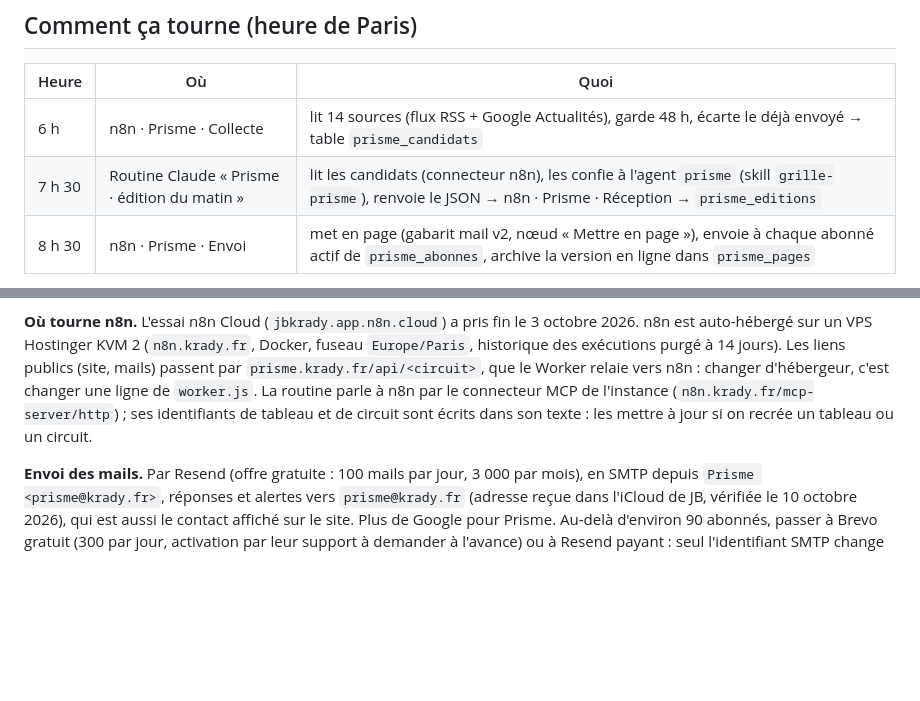
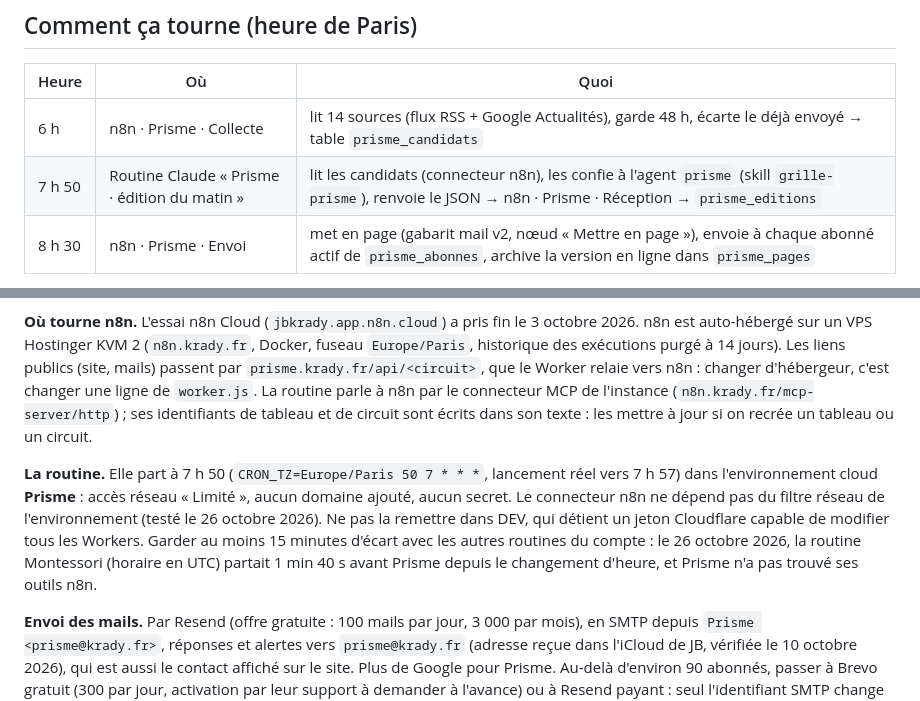
Before and after one commit to jbkrady/prisme, a Markdown page: CLAUDE.md, 2 parts joined by grey strips. GitHub-like rendering; blank space fills up the shorter version.

Commit message:
Routine du matin : 7 h 50 dans l'environnement cloud Prisme (collision avec une autre routine le 26 octobre)
Co-Authored-By: Claude Opus 5.5 <noreply@anthropic.com>

```diff
--- a/CLAUDE.md
+++ b/CLAUDE.md
@@ -12,12 +12,14 @@ L'essentiel de l'IA pour les Product Managers, chaque matin à 8 h 30. Un agent
 | Heure | Où | Quoi |
 |---|---|---|
 | 6 h | n8n · Prisme · Collecte | lit 14 sources (flux RSS + Google Actualités), garde 48 h, écarte le déjà envoyé → table `prisme_candidats` |
-| 7 h 30 | Routine Claude « Prisme · édition du matin » | lit les candidats (connecteur n8n), les confie à l'agent `prisme` (skill `grille-prisme`), renvoie le JSON → n8n · Prisme · Réception → `prisme_editions` |
+| 7 h 50 | Routine Claude « Prisme · édition du matin » | lit les candidats (connecteur n8n), les confie à l'agent `prisme` (skill `grille-prisme`), renvoie le JSON → n8n · Prisme · Réception → `prisme_editions` |
 | 8 h 30 | n8n · Prisme · Envoi | met en page (gabarit mail v2, nœud « Mettre en page »), envoie à chaque abonné actif de `prisme_abonnes`, archive la version en ligne dans `prisme_pages` |
 
 Autres circuits n8n : Inscription, Confirmation, Désinscription, Votes, Numéro en ligne (« Voir dans le navigateur »), et Ménage (15 h : efface de `prisme_abonnes` les inscriptions « en_attente » de plus de 30 jours et tous les « desinscrit », note le nombre de désinscriptions du jour dans `prisme_desinscriptions`, sans adresse ; ne touche jamais aux actifs). Votes garde un seul vote par lecteur et par numéro, le dernier (upsert sur `date_edition` + `jeton`) ; deux clics simultanés peuvent encore faire deux lignes, donc tout calcul de taux dédoublonne quand même. Confirmation ignore les désinscrits : un vieux lien « Confirmer » ne les réabonne pas. Les circuits publics ont un filtre anti-robots : tester avec un user-agent de navigateur, pas un curl brut.
 
 **Où tourne n8n.** L'essai n8n Cloud (`jbkrady.app.n8n.cloud`) a pris fin le 3 octobre 2026. n8n est auto-hébergé sur un VPS Hostinger KVM 2 (`n8n.krady.fr`, Docker, fuseau `Europe/Paris`, historique des exécutions purgé à 14 jours). Les liens publics (site, mails) passent par `prisme.krady.fr/api/<circuit>`, que le Worker relaie vers n8n : changer d'hébergeur, c'est changer une ligne de `worker.js`. La routine parle à n8n par le connecteur MCP de l'instance (`n8n.krady.fr/mcp-server/http`) ; ses identifiants de tableau et de circuit sont écrits dans son texte : les mettre à jour si on recrée un tableau ou un circuit.
+
+**La routine.** Elle part à 7 h 50 (`CRON_TZ=Europe/Paris 50 7 * * *`, lancement réel vers 7 h 57) dans l'environnement cloud **Prisme** : accès réseau « Limité », aucun domaine ajouté, aucun secret. Le connecteur n8n ne dépend pas du filtre réseau de l'environnement (testé le 26 octobre 2026). Ne pas la remettre dans DEV, qui détient un jeton Cloudflare capable de modifier tous les Workers. Garder au moins 15 minutes d'écart avec les autres routines du compte : le 26 octobre 2026, la routine Montessori (horaire en UTC) partait 1 min 40 s avant Prisme depuis le changement d'heure, et Prisme n'a pas trouvé ses outils n8n.
 
 **Envoi des mails.** Par Resend (offre gratuite : 100 mails par jour, 3 000 par mois), en SMTP depuis `Prisme <prisme@krady.fr>`, réponses et alertes vers `prisme@krady.fr` (adresse reçue dans l'iCloud de JB, vérifiée le 10 octobre 2026), qui est aussi le contact affiché sur le site. Plus de Google pour Prisme. Au-delà d'environ 90 abonnés, passer à Brevo gratuit (300 par jour, activation par leur support à demander à l'avance) ou à Resend payant : seul l'identifiant SMTP change dans n8n.
 
```
Also changed, not shown: README.md (+1 -1 lines).
